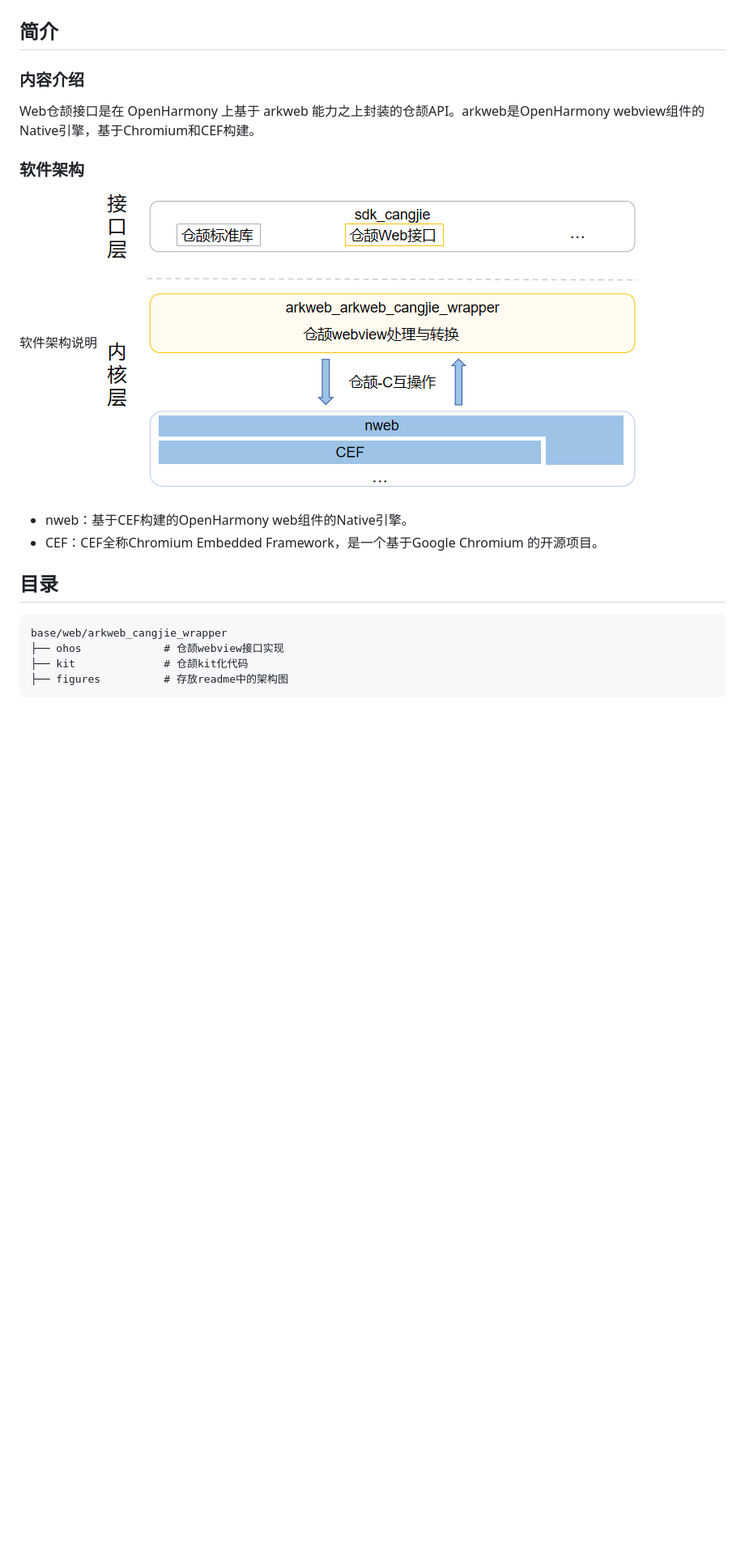
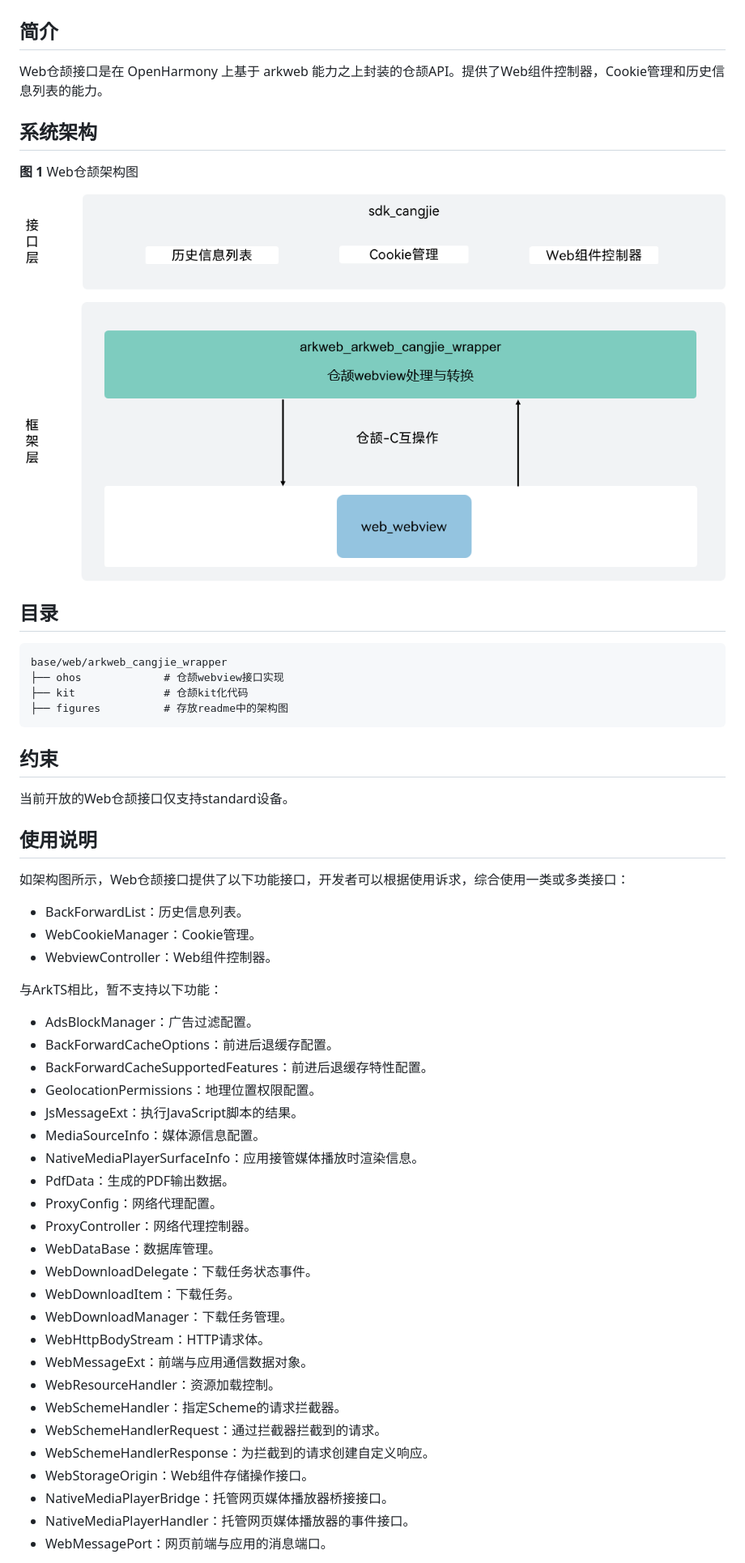
Before and after one commit to eclipse-oniro-mirrors/arkweb_arkweb_cangjie_wrapper, a Markdown page: README_zh.md, the part around one of its changes. Shown at 81% size. Drawn GitHub-style; pictures changed too: figures/arkweb_cangjie_wrapper_architecture.png; blank space fills up the shorter version.

````diff
--- a/README_zh.md
+++ b/README_zh.md
@@ -2,17 +2,13 @@
 
 ## 简介
 
-### 内容介绍
+Web仓颉接口是在 OpenHarmony 上基于 arkweb 能力之上封装的仓颉API。提供了Web组件控制器，Cookie管理和历史信息列表的能力。
 
-Web仓颉接口是在 OpenHarmony 上基于 arkweb 能力之上封装的仓颉API。arkweb是OpenHarmony webview组件的Native引擎，基于Chromium和CEF构建。
+## 系统架构
 
-### 软件架构
+**图 1**  Web仓颉架构图
 
-软件架构说明
 ![](figures/arkweb_cangjie_wrapper_architecture.png "web软件架构图")
-
-* nweb：基于CEF构建的OpenHarmony web组件的Native引擎。
-* CEF：CEF全称Chromium Embedded Framework，是一个基于Google Chromium 的开源项目。
 
 ## 目录
 
@@ -23,3 +19,42 @@ base/web/arkweb_cangjie_wrapper
 ├── figures          # 存放readme中的架构图
 ```
 
+## 约束
+
+当前开放的Web仓颉接口仅支持standard设备。
+
+## 使用说明
+
+如架构图所示，Web仓颉接口提供了以下功能接口，开发者可以根据使用诉求，综合使用一类或多类接口：
+
+  - BackForwardList：历史信息列表。
+  - WebCookieManager：Cookie管理。
+  - WebviewController：Web组件控制器。
+
+与ArkTS相比，暂不支持以下功能：
+
+  - AdsBlockManager：广告过滤配置。
+  - BackForwardCacheOptions：前进后退缓存配置。
+  - BackForwardCacheSupportedFeatures：前进后退缓存特性配置。
+  - GeolocationPermissions：地理位置权限配置。
+  - JsMessageExt：执行JavaScript脚本的结果。
+  - MediaSourceInfo：媒体源信息配置。
+  - NativeMediaPlayerSurfaceInfo：应用接管媒体播放时渲染信息。
+  - PdfData：生成的PDF输出数据。
+  - ProxyConfig：网络代理配置。
+  - ProxyController：网络代理控制器。
+  - WebDataBase：数据库管理。
+  - WebDownloadDelegate：下载任务状态事件。
+  - WebDownloadItem：下载任务。
+  - WebDownloadManager：下载任务管理。
+  - WebHttpBodyStream：HTTP请求体。
+  - WebMessageExt：前端与应用通信数据对象。
+  - WebResourceHandler：资源加载控制。
+  - WebSchemeHandler：指定Scheme的请求拦截器。
+  - WebSchemeHandlerRequest：通过拦截器拦截到的请求。
+  - WebSchemeHandlerResponse：为拦截到的请求创建自定义响应。
+  - WebStorageOrigin：Web组件存储操作接口。
+  - NativeMediaPlayerBridge：托管网页媒体播放器桥接接口。
+  - NativeMediaPlayerHandler：托管网页媒体播放器的事件接口。
+  - WebMessagePort：网页前端与应用的消息端口。
+
````
Also changed, not shown: other parts of README_zh.md (+7 -1 lines), README.md (+47 -2 lines), figures/Web-architecture.png (deleted), figures/Web-architecture_ZH.png (deleted), figures/arkweb_cangjie_wrapper_architecture_en.png, 1 other file.
